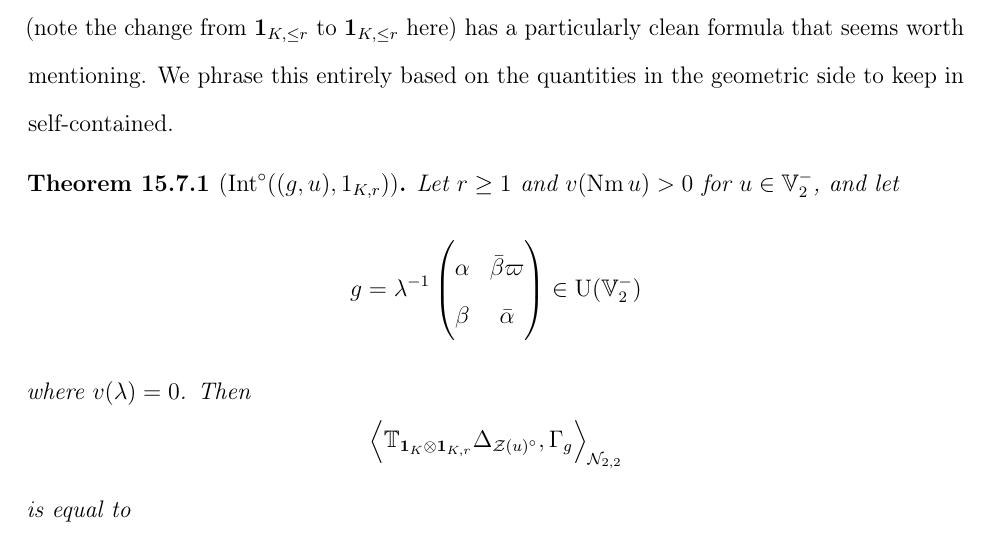
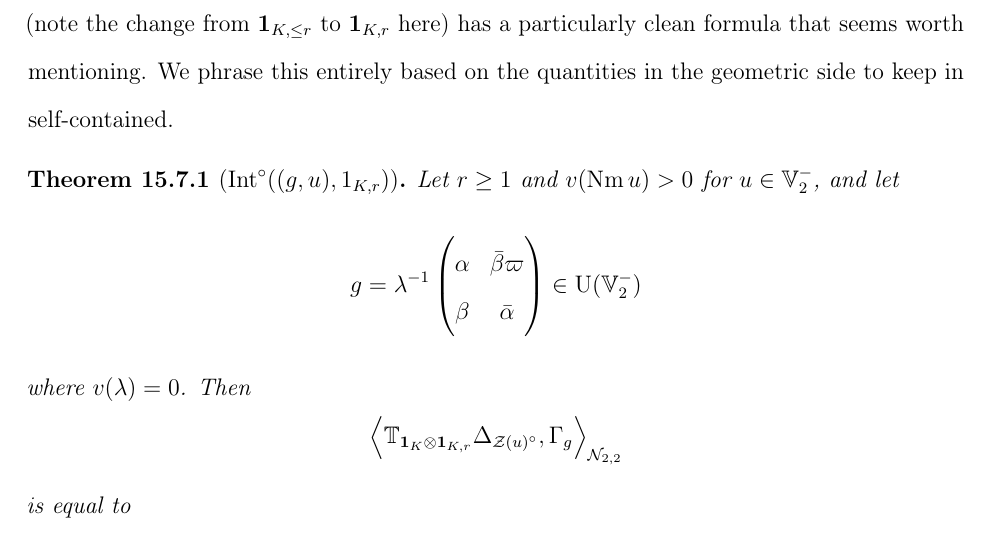
Before and after one commit to vEnhance/evans-phd-notebook, a LaTeX thesis (thesis/thesis.tex, which reads thesis/finale.tex): part of page 273 of 288, cut so that both start at the same text. Compiled offline with pdfLaTeX; a LaTeX package or settings file that is missing is left out.

Commit message:
fix: extraneous \le

```diff
--- a/thesis/finale.tex
+++ b/thesis/finale.tex
@@ -434,7 +434,7 @@ We mention in particular that the value of
 \[ \Int^\circ((g,u), 1_{K,r})
   = \Big\langle \mathbb{T}_{\mathbf{1}_K \otimes \mathbf{1}_{K, r}}
     \Delta_{\ZD(u)^\circ}, \Gamma_g \Big\rangle_{\RZ_{2,2}} \]
-(note the change from $\fr$ to $\mathbf{1}_{K, \le r}$ here)
+(note the change from $\fr$ to $\mathbf{1}_{K, r}$ here)
 has a particularly clean formula that seems worth mentioning.
 We phrase this entirely based on the quantities in the geometric side to keep in self-contained.
 
```
